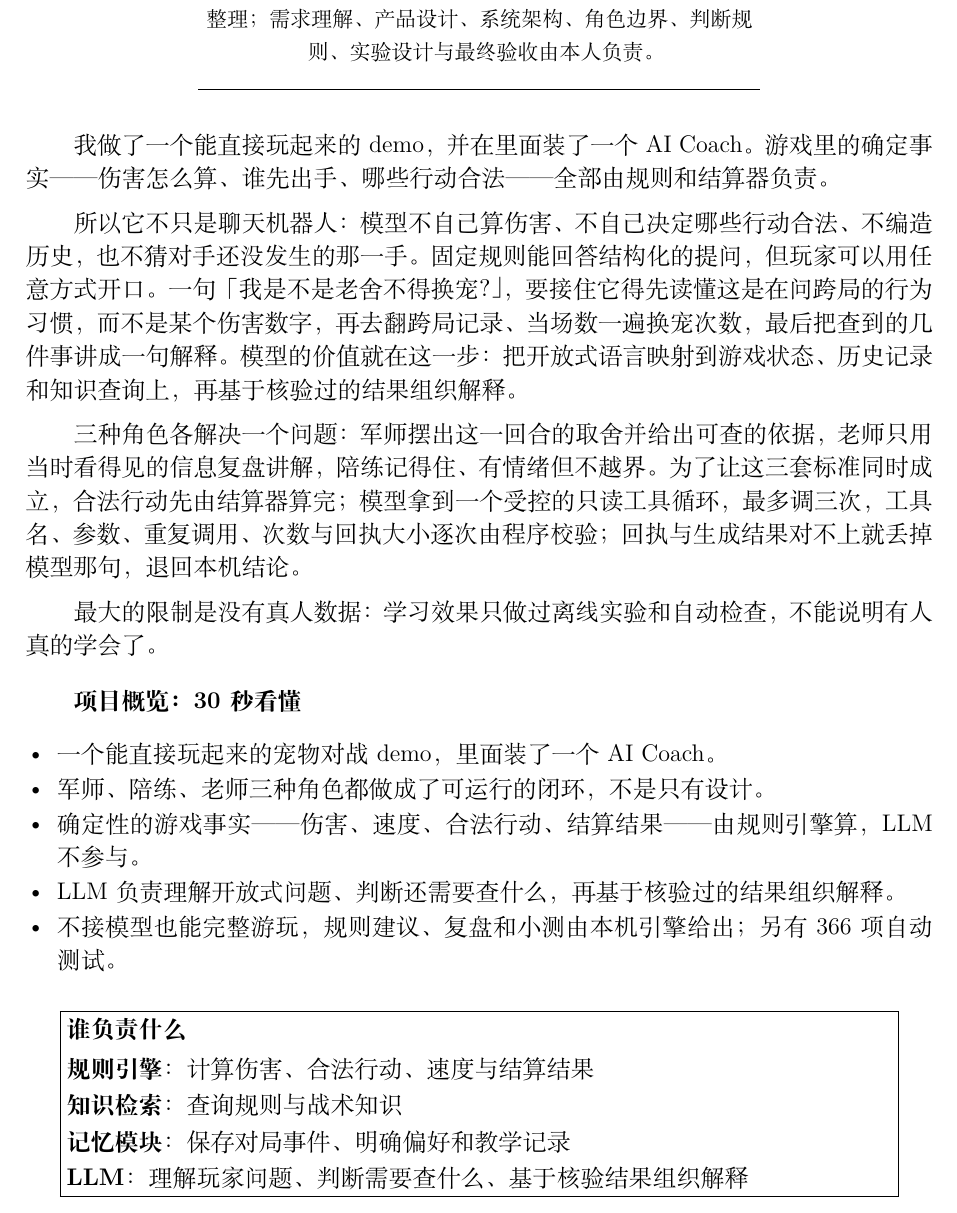
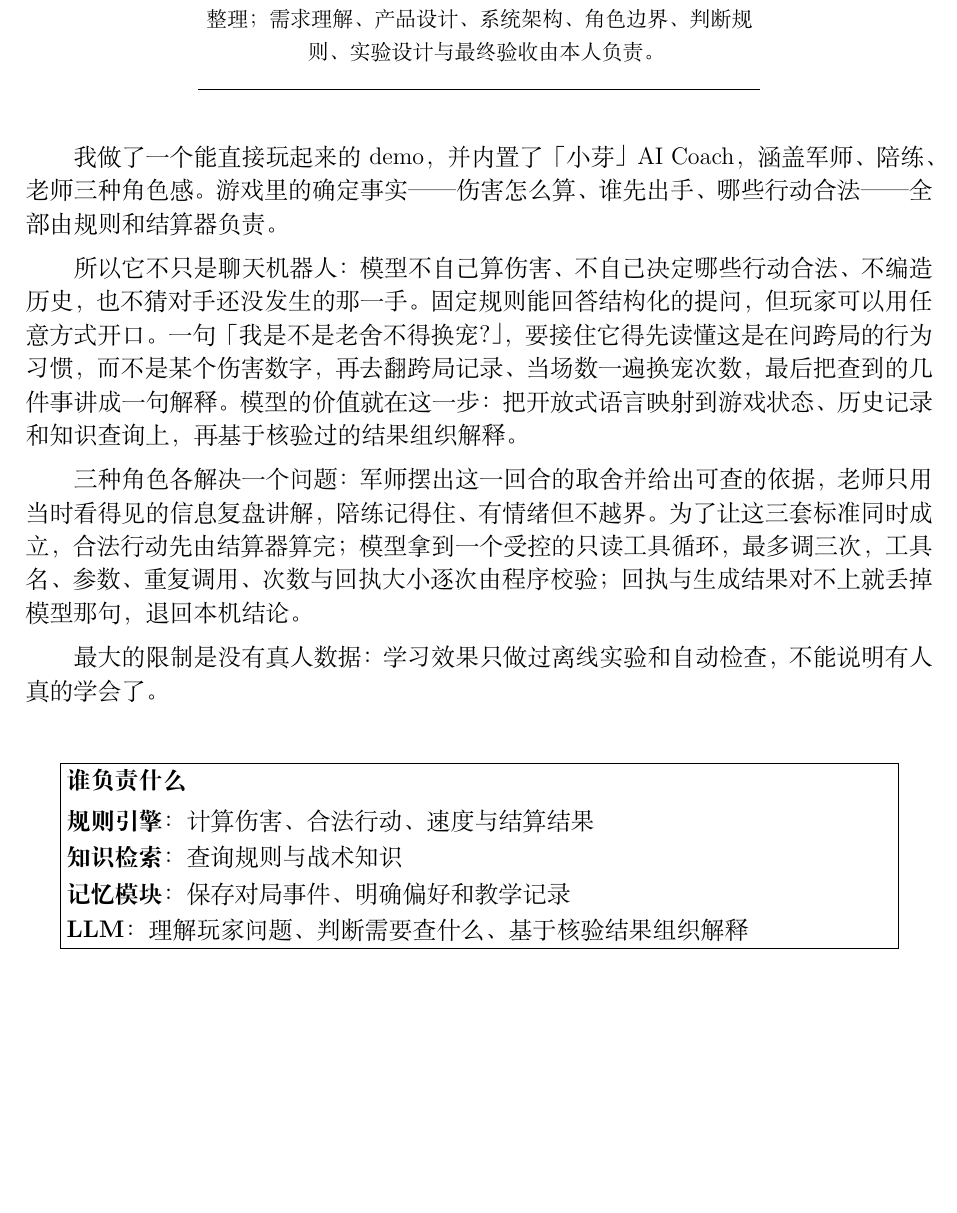
Before and after one commit to SeRendizc/pet-game-coach, a LaTeX document (report/main.tex): part of page 1 of 13, cut so that both start at the same text, the shorter picture padded with empty space. Compiled offline with XeLaTeX.

Commit message:
docs(report): the overview block goes, and the coach gets its name
The five-line 30-second overview is removed as asked - it was restating what the opening
paragraph and the responsibility box already say.

The opening sentence now reads that the demo has 小芽 built in, an AI Coach covering the
strategist, companion and teacher roles, instead of saying a coach was put inside it. The
second occurrence went out with the overview block.

```diff
--- a/report/main.tex
+++ b/report/main.tex
@@ -29,7 +29,7 @@
 % 开篇一段无编号说明：让读者在第一页就读到「这是什么、为什么不是聊天机器人、模型和引擎各管什么」。
 % 不起标题——「摘要」是论文体，报告体直接一段更自然，也省下一行标题的高度。
 {\normalsize
-我做了一个能直接玩起来的 demo，并在里面装了一个 AI Coach。游戏里的确定事实——伤害怎么算、谁先出手、哪些行动合法——全部由规则和结算器负责。
+我做了一个能直接玩起来的 demo，并内置了「小芽」AI Coach，涵盖军师、陪练、老师三种角色感。游戏里的确定事实——伤害怎么算、谁先出手、哪些行动合法——全部由规则和结算器负责。
 
 所以它不只是聊天机器人：模型不自己算伤害、不自己决定哪些行动合法、不编造历史，也不猜对手还没发生的那一手。固定规则能回答结构化的提问，但玩家可以用任意方式开口。一句「我是不是老舍不得换宠？」，要接住它得先读懂这是在问跨局的行为习惯，而不是某个伤害数字，再去翻跨局记录、当场数一遍换宠次数，最后把查到的几件事讲成一句解释。模型的价值就在这一步：把开放式语言映射到游戏状态、历史记录和知识查询上，再基于核验过的结果组织解释。
 
@@ -41,17 +41,6 @@
 \vspace{0.5em}
 
 % 项目概览：五条，只讲「有什么」，不复述架构细节——分工交给下面那个框。
-% 放在第 1 章之前、开篇说明之后：第一页就能看清这是个什么东西，不用读到第 3 页。
-{\normalsize\bfseries 项目概览：30 秒看懂}\par\vspace{0.25em}
-{\normalsize
-\begin{itemize}[leftmargin=1.3em,itemsep=0.06em,topsep=0.1em,parsep=0pt,partopsep=0pt]
-\item 一个能直接玩起来的宠物对战 demo，里面装了一个 AI Coach。
-\item 军师、陪练、老师三种角色都做成了可运行的闭环，不是只有设计。
-\item 确定性的游戏事实——伤害、速度、合法行动、结算结果——由规则引擎算，LLM 不参与。
-\item LLM 负责理解开放式问题、判断还需要查什么，再基于核验过的结果组织解释。
-\item 不接模型也能完整游玩，规则建议、复盘和小测由本机引擎给出；另有 366 项自动测试。
-\end{itemize}}
-
 \vspace{0.4em}
 
 % 谁负责什么：四个部件各管一件事，全文的架构就是这四行。
```
Also changed, not shown: output/pdf/xiaoya-coach-report.pdf.
